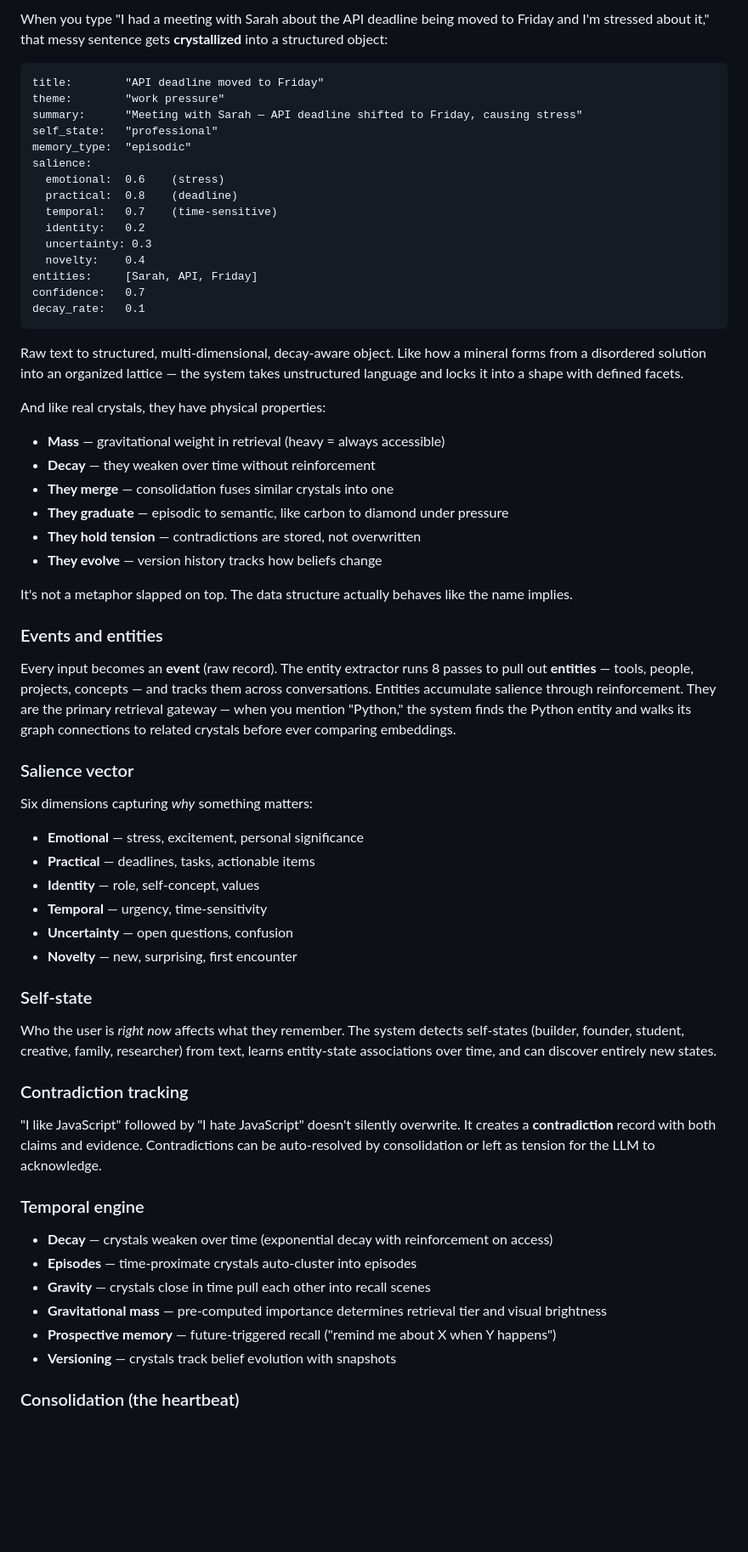
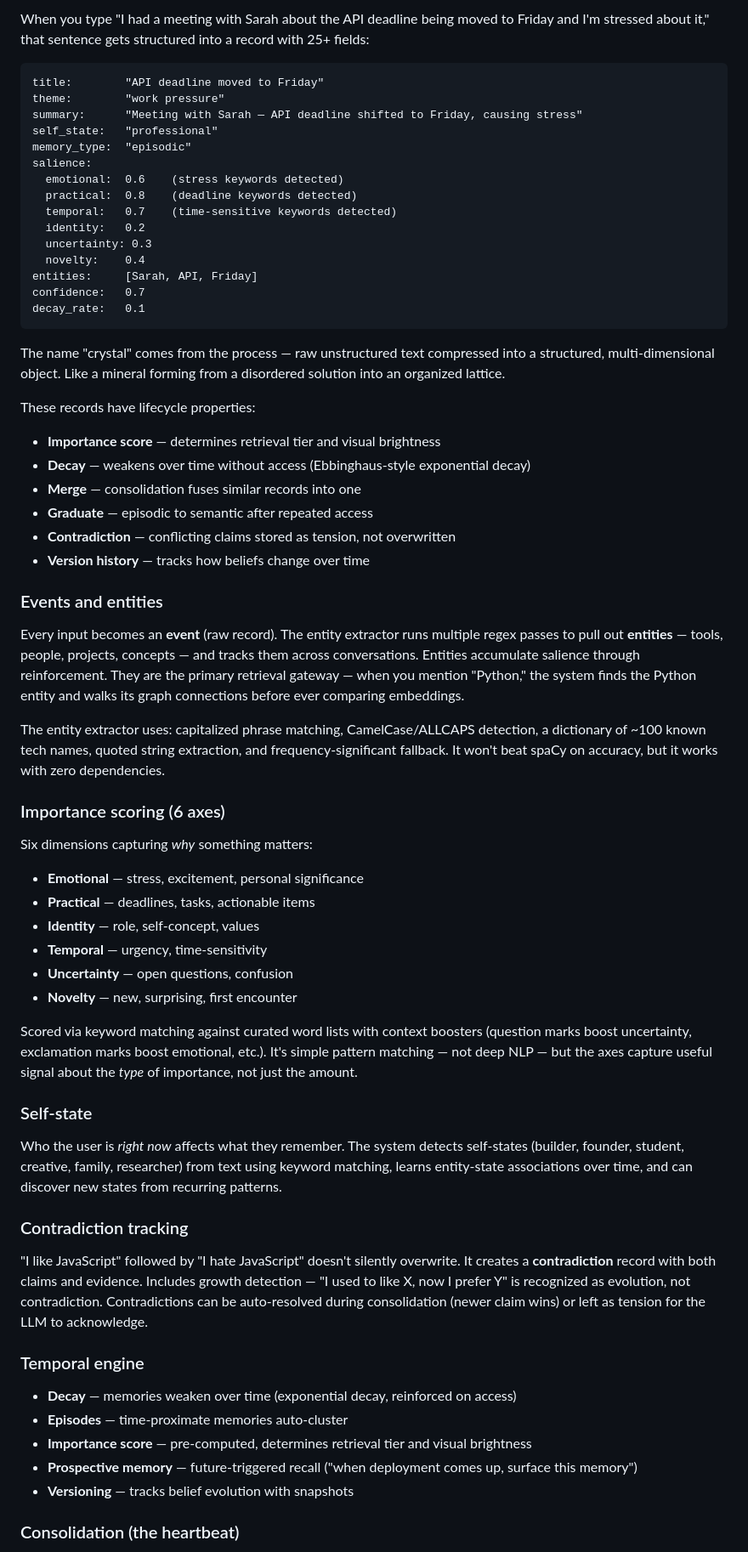
Before and after one commit to lalomorales22/second-brain, a Markdown page: README.md, the part around one of its changes. Shown at 85% size. Rendered like a GitHub page; blank space fills up the shorter version.

````diff
--- a/README.md
+++ b/README.md
@@ -277,5 +275,5 @@ semantic_gravity_memory/
 
-When you type "I had a meeting with Sarah about the API deadline being moved to Friday and I'm stressed about it," that messy sentence gets **crystallized** into a structured object:
+When you type "I had a meeting with Sarah about the API deadline being moved to Friday and I'm stressed about it," that sentence gets structured into a record with 25+ fields:
 
 ```
 title:        "API deadline moved to Friday"
@@ -284,9 +282,9 @@ summary:      "Meeting with Sarah — API deadline shifted to Friday, causing st
 self_state:   "professional"
 memory_type:  "episodic"
 salience:
-  emotional:  0.6    (stress)
-  practical:  0.8    (deadline)
-  temporal:   0.7    (time-sensitive)
+  emotional:  0.6    (stress keywords detected)
+  practical:  0.8    (deadline keywords detected)
+  temporal:   0.7    (time-sensitive keywords detected)
   identity:   0.2
   uncertainty: 0.3
   novelty:    0.4
@@ -295,23 +293,23 @@ confidence:   0.7
 decay_rate:   0.1
 ```
 
-Raw text to structured, multi-dimensional, decay-aware object. Like how a mineral forms from a disordered solution into an organized lattice — the system takes unstructured language and locks it into a shape with defined facets.
+The name "crystal" comes from the process — raw unstructured text compressed into a structured, multi-dimensional object. Like a mineral forming from a disordered solution into an organized lattice.
 
-And like real crystals, they have physical properties:
-- **Mass** — gravitational weight in retrieval (heavy = always accessible)
-- **Decay** — they weaken over time without reinforcement
-- **They merge** — consolidation fuses similar crystals into one
-- **They graduate** — episodic to semantic, like carbon to diamond under pressure
-- **They hold tension** — contradictions are stored, not overwritten
-- **They evolve** — version history tracks how beliefs change
-
-It's not a metaphor slapped on top. The data structure actually behaves like the name implies.
+These records have lifecycle properties:
+- **Importance score** — determines retrieval tier and visual brightness
+- **Decay** — weakens over time without access (Ebbinghaus-style exponential decay)
+- **Merge** — consolidation fuses similar records into one
+- **Graduate** — episodic to semantic after repeated access
+- **Contradiction** — conflicting claims stored as tension, not overwritten
+- **Version history** — tracks how beliefs change over time
 
 ### Events and entities
 
-Every input becomes an **event** (raw record). The entity extractor runs 8 passes to pull out **entities** — tools, people, projects, concepts — and tracks them across conversations. Entities accumulate salience through reinforcement. They are the primary retrieval gateway — when you mention "Python," the system finds the Python entity and walks its graph connections to related crystals before ever comparing embeddings.
+Every input becomes an **event** (raw record). The entity extractor runs multiple regex passes to pull out **entities** — tools, people, projects, concepts — and tracks them across conversations. Entities accumulate salience through reinforcement. They are the primary retrieval gateway — when you mention "Python," the system finds the Python entity and walks its graph connections before ever comparing embeddings.
 
-### Salience vector
+The entity extractor uses: capitalized phrase matching, CamelCase/ALLCAPS detection, a dictionary of ~100 known tech names, quoted string extraction, and frequency-significant fallback. It won't beat spaCy on accuracy, but it works with zero dependencies.
+
+### Importance scoring (6 axes)
 
 Six dimensions capturing *why* something matters:
 - **Emotional** — stress, excitement, personal significance
@@ -321,22 +319,23 @@ Six dimensions capturing *why* something matters:
 - **Uncertainty** — open questions, confusion
 - **Novelty** — new, surprising, first encounter
 
+Scored via keyword matching against curated word lists with context boosters (question marks boost uncertainty, exclamation marks boost emotional, etc.). It's simple pattern matching — not deep NLP — but the axes capture useful signal about the *type* of importance, not just the amount.
+
 ### Self-state
 
-Who the user is *right now* affects what they remember. The system detects self-states (builder, founder, student, creative, family, researcher) from text, learns entity-state associations over time, and can discover entirely new states.
+Who the user is *right now* affects what they remember. The system detects self-states (builder, founder, student, creative, family, researcher) from text using keyword matching, learns entity-state associations over time, and can discover new states from recurring patterns.
 
 ### Contradiction tracking
 
-"I like JavaScript" followed by "I hate JavaScript" doesn't silently overwrite. It creates a **contradiction** record with both claims and evidence. Contradictions can be auto-resolved by consolidation or left as tension for the LLM to acknowledge.
+"I like JavaScript" followed by "I hate JavaScript" doesn't silently overwrite. It creates a **contradiction** record with both claims and evidence. Includes growth detection — "I used to like X, now I prefer Y" is recognized as evolution, not contradiction. Contradictions can be auto-resolved during consolidation (newer claim wins) or left as tension for the LLM to acknowledge.
 
 ### Temporal engine
 
-- **Decay** — crystals weaken over time (exponential decay with reinforcement on access)
-- **Episodes** — time-proximate crystals auto-cluster into episodes
-- **Gravity** — crystals close in time pull each other into recall scenes
-- **Gravitational mass** — pre-computed importance determines retrieval tier and visual brightness
-- **Prospective memory** — future-triggered recall ("remind me about X when Y happens")
-- **Versioning** — crystals track belief evolution with snapshots
+- **Decay** — memories weaken over time (exponential decay, reinforced on access)
+- **Episodes** — time-proximate memories auto-cluster
+- **Importance score** — pre-computed, determines retrieval tier and visual brightness
+- **Prospective memory** — future-triggered recall ("when deployment comes up, surface this memory")
+- **Versioning** — tracks belief evolution with snapshots
 
 ### Consolidation (the heartbeat)
 
````
Also changed, not shown: other parts of README.md (+66 -68 lines).
